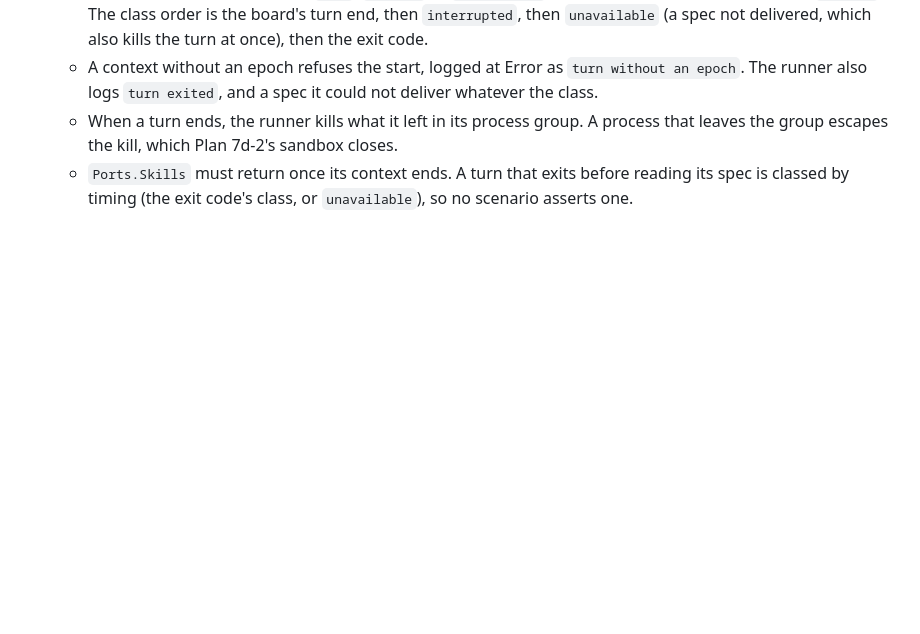
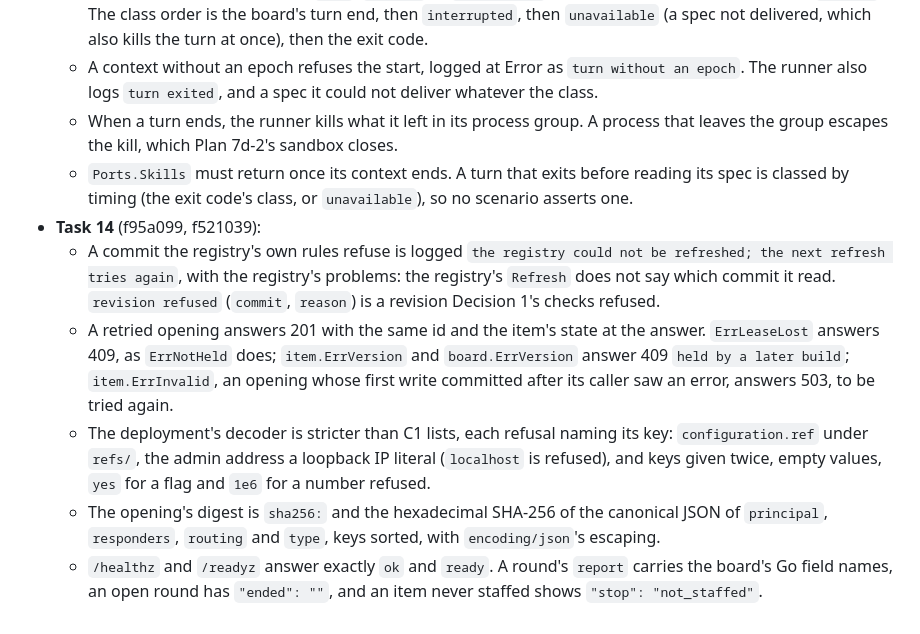
Before and after one commit to jchen0426/agent-swarm, a Markdown page: plan/2026-10-20-plan-7d1-serve-and-harness.md, the part around the change. Rendered like a GitHub page; blank space fills up the shorter version.

Commit message:
docs(plan): record Task 14's changes made during execution

```diff
--- a/plan/2026-10-20-plan-7d1-serve-and-harness.md
+++ b/plan/2026-10-20-plan-7d1-serve-and-harness.md
@@ -2074,3 +2074,9 @@ func ItemID(tenant, key string) item.ID
   - A context without an epoch refuses the start, logged at Error as `turn without an epoch`. The runner also logs `turn exited`, and a spec it could not deliver whatever the class.
   - When a turn ends, the runner kills what it left in its process group. A process that leaves the group escapes the kill, which Plan 7d-2's sandbox closes.
   - `Ports.Skills` must return once its context ends. A turn that exits before reading its spec is classed by timing (the exit code's class, or `unavailable`), so no scenario asserts one.
+- **Task 14** (f95a099, f521039):
+  - A commit the registry's own rules refuse is logged `the registry could not be refreshed; the next refresh tries again`, with the registry's problems: the registry's `Refresh` does not say which commit it read. `revision refused` (`commit`, `reason`) is a revision Decision 1's checks refused.
+  - A retried opening answers 201 with the same id and the item's state at the answer. `ErrLeaseLost` answers 409, as `ErrNotHeld` does; `item.ErrVersion` and `board.ErrVersion` answer 409 `held by a later build`; `item.ErrInvalid`, an opening whose first write committed after its caller saw an error, answers 503, to be tried again.
+  - The deployment's decoder is stricter than C1 lists, each refusal naming its key: `configuration.ref` under `refs/`, the admin address a loopback IP literal (`localhost` is refused), and keys given twice, empty values, `yes` for a flag and `1e6` for a number refused.
+  - The opening's digest is `sha256:` and the hexadecimal SHA-256 of the canonical JSON of `principal`, `responders`, `routing` and `type`, keys sorted, with `encoding/json`'s escaping.
+  - `/healthz` and `/readyz` answer exactly `ok` and `ready`. A round's `report` carries the board's Go field names, an open round has `"ended": ""`, and an item never staffed shows `"stop": "not_staffed"`.
```
